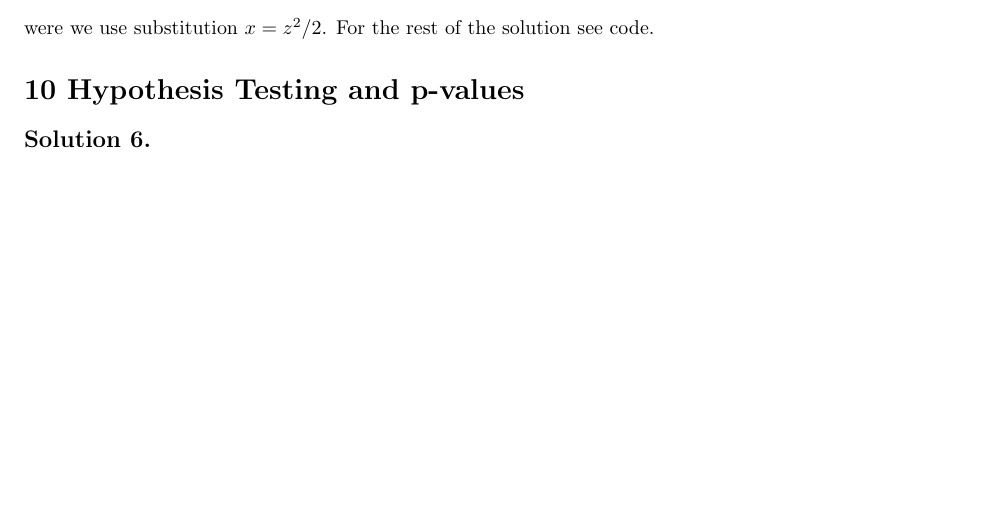
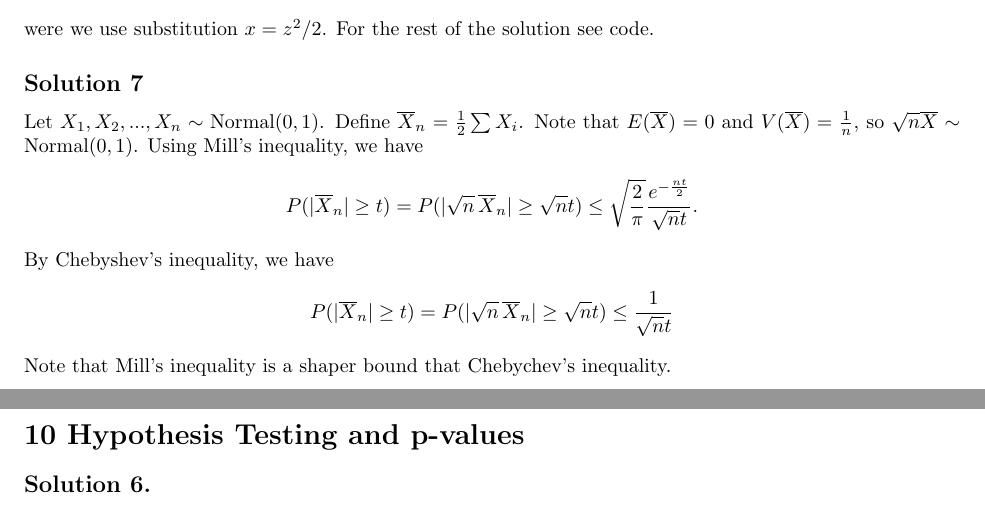
Before and after one commit to noudald/all-of-statistics, a LaTeX document (main.tex, which reads ch4.tex): part of page 10 of 13 before the commit and two parts of pages 10 and 11 of 13 after it, the two joined at a grey line, cut so that both start at the same text, the shorter picture padded with empty space. Compiled offline with pdfLaTeX.

Commit message:
Solution 4.7

```diff
--- a/ch4.tex
+++ b/ch4.tex
@@ -97,3 +97,21 @@ We calculate the moments of the absolute normal random variable $|Z|$.
 \end{equation*}
 were we use substitution $x = z^2/2$.
 For the rest of the solution see code.
+
+
+\subsection*{Solution 7}
+
+Let $X_1, X_2, ..., X_n \sim \mathrm{Normal}(0, 1)$.
+Define $\overline{X}_n = \frac{1}{2} \sum X_i$.
+Note that $E(\overline{X}) = 0$ and $V(\overline{X}) = \frac{1}{n}$, so $\sqrt{n}\overline{X} \sim \mathrm{Normal}(0, 1)$.
+Using Mill's inequality, we have
+\begin{equation*}
+    P(|\overline{X}_n| \geq t) = P(|\sqrt{n}\,\overline{X}_n| \geq \sqrt{n}t)
+        \leq \sqrt{\frac{2}{\pi}} \frac{e^{-\frac{nt}{2}}}{\sqrt{n}t}.
+\end{equation*}
+By Chebyshev's inequality, we have
+\begin{equation*}
+    P(|\overline{X}_n| \geq t) = P(|\sqrt{n}\,\overline{X}_n| \geq \sqrt{n}t)
+        \leq \frac{1}{\sqrt{n}t}
+\end{equation*}
+Note that Mill's inequality is a shaper bound that Chebychev's inequality.
```
